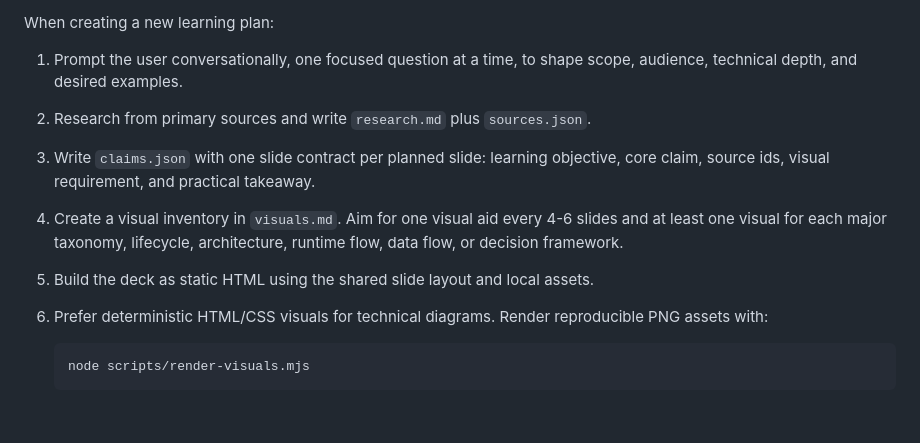
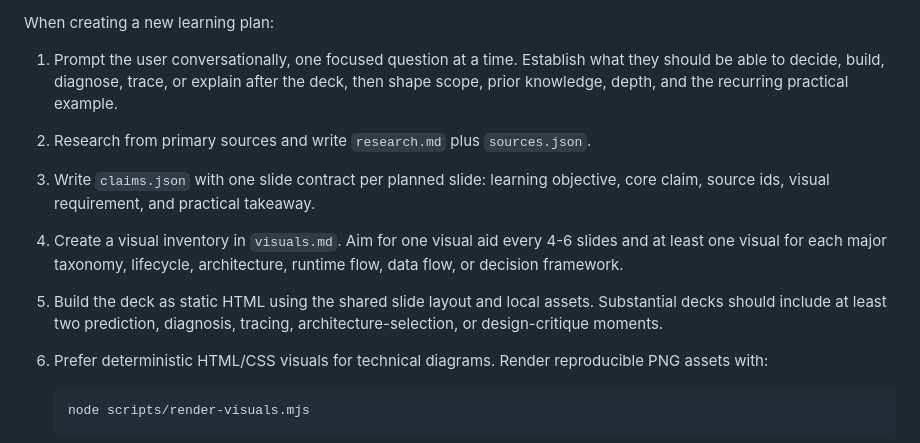
Before and after one commit to alexbevi/learn, a Markdown page: README.md, the part around the change. GitHub-like rendering; blank space fills up the shorter version.

```diff
--- a/README.md
+++ b/README.md
@@ -84,8 +84,10 @@ The staged workflow is:
 
 When creating a new learning plan:
 
-1. Prompt the user conversationally, one focused question at a time, to shape
-   scope, audience, technical depth, and desired examples.
+1. Prompt the user conversationally, one focused question at a time. Establish
+   what they should be able to decide, build, diagnose, trace, or explain after
+   the deck, then shape scope, prior knowledge, depth, and the recurring
+   practical example.
 2. Research from primary sources and write `research.md` plus `sources.json`.
 3. Write `claims.json` with one slide contract per planned slide: learning
    objective, core claim, source ids, visual requirement, and practical
@@ -94,6 +96,8 @@ When creating a new learning plan:
    slides and at least one visual for each major taxonomy, lifecycle,
    architecture, runtime flow, data flow, or decision framework.
 5. Build the deck as static HTML using the shared slide layout and local assets.
+   Substantial decks should include at least two prediction, diagnosis, tracing,
+   architecture-selection, or design-critique moments.
 6. Prefer deterministic HTML/CSS visuals for technical diagrams. Render
    reproducible PNG assets with:
 
```
Also changed, not shown: AGENTS.md (+23 -0 lines), 1 other file.
